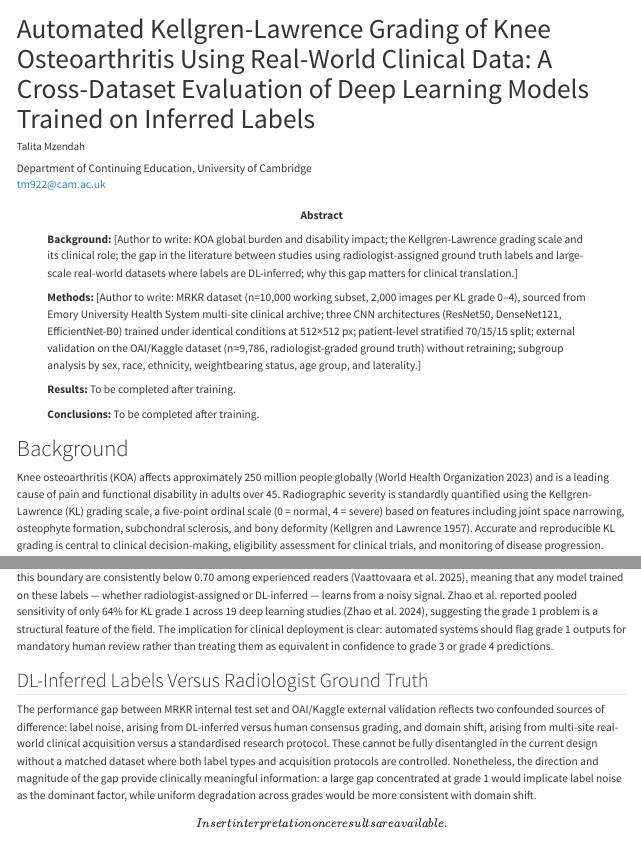
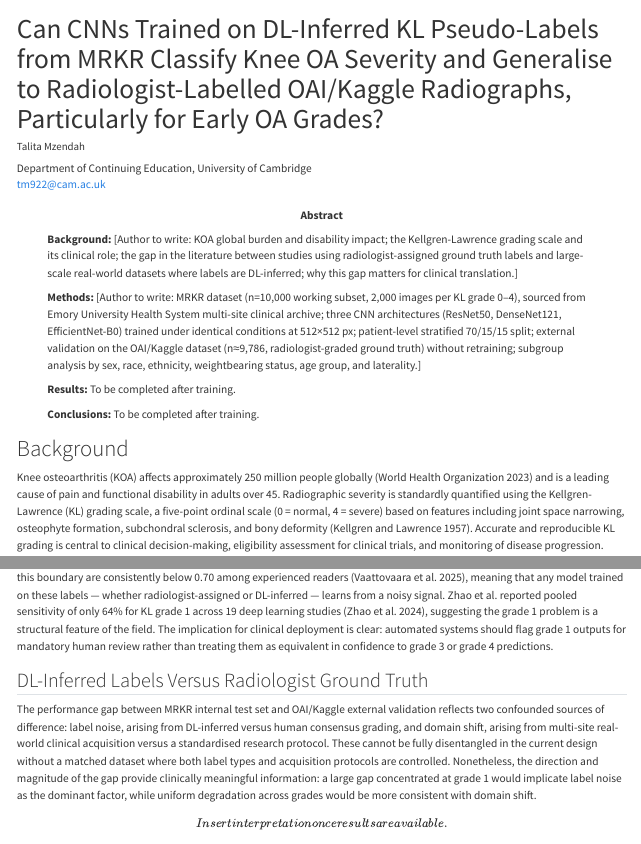
Before and after one commit to tmzendah/HCDS_Mod05, a Quarto document (knee_oa_kl_grading/report/report.qmd): the page in a window 1100 px wide, from its top, and a second part further down, joined at a grey line. Rendered offline with R 4.5, knitr and Pandoc in place of Quarto, with nearby package versions; drawn as R Markdown's standard HTML page in place of the format the file asks for.

Commit message:
Update report title to research question framing

```diff
--- a/knee_oa_kl_grading/report/report.qmd
+++ b/knee_oa_kl_grading/report/report.qmd
@@ -1,5 +1,5 @@
 ---
-title: "Automated Kellgren-Lawrence Grading of Knee Osteoarthritis Using Real-World Clinical Data: A Cross-Dataset Evaluation of Deep Learning Models Trained on Inferred Labels"
+title: "Can CNNs Trained on DL-Inferred KL Pseudo-Labels from MRKR Classify Knee OA Severity and Generalise to Radiologist-Labelled OAI/Kaggle Radiographs, Particularly for Early OA Grades?"
 
 author:
   - name: "Talita Mzendah"
```
